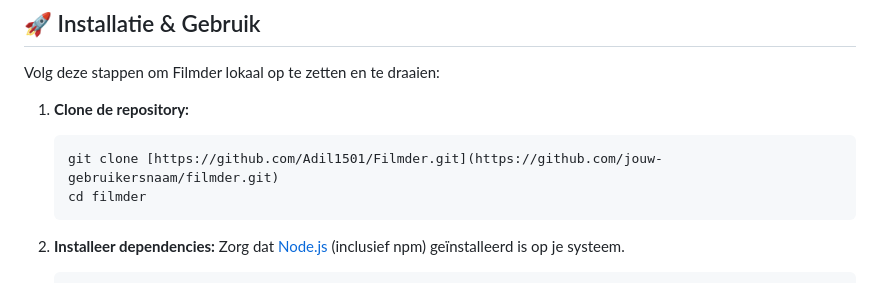
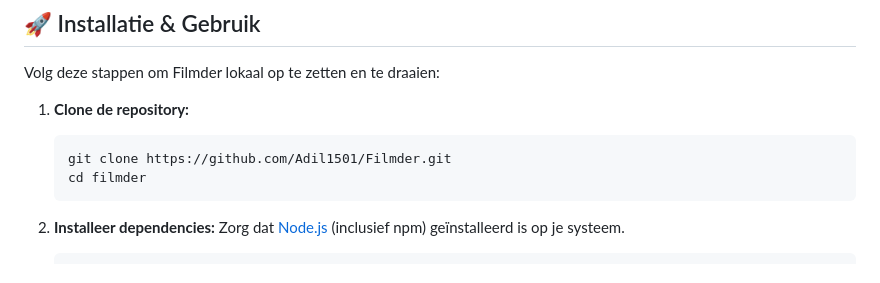
Before and after one commit to Adil1501/Filmder, a Markdown page: README.md, the part around the change. GitHub-like rendering.

Commit message:
Update README.md - github link - https://github.com/Adil1501/Filmder.git

````diff
--- a/README.md
+++ b/README.md
@@ -154,7 +154,7 @@ Volg deze stappen om Filmder lokaal op te zetten en te draaien:
 
 1.  **Clone de repository:**
     ```bash
-    git clone [https://github.com/Adil1501/Filmder.git](https://github.com/jouw-gebruikersnaam/filmder.git)
+    git clone https://github.com/Adil1501/Filmder.git
     cd filmder
     ```
 
````
